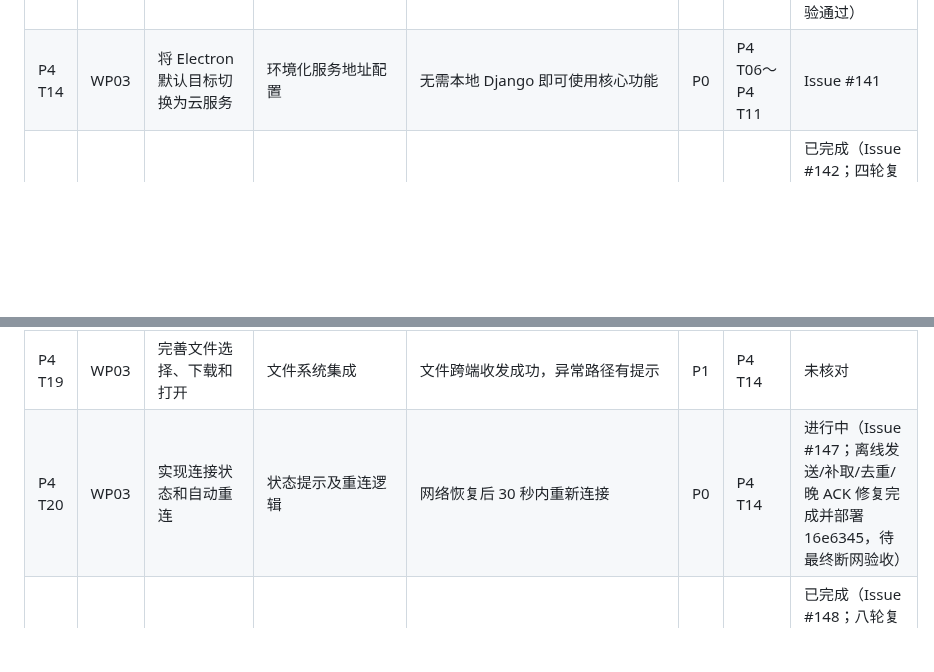
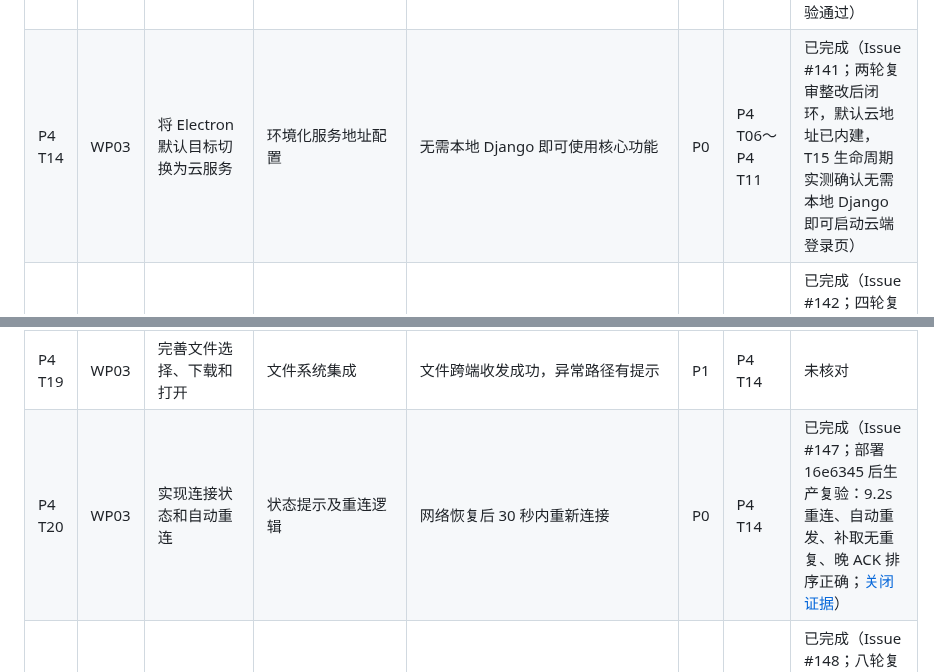
Before and after one commit to HeanX/iChat_Pro, a Markdown page: docs/phase4/tasks.md, 2 parts joined by grey strips. Drawn GitHub-style; blank space fills up the shorter version.

Commit message:
docs(phase4): reconcile completed M3 P0 task statuses

```diff
--- a/docs/phase4/tasks.md
+++ b/docs/phase4/tasks.md
@@ -29,13 +29,13 @@
 | P4 T11 | WP01 | 配置环境变量和秘密管理 | 生产配置清单 | 仓库、安装包和日志中无生产密钥 | P0 | P4 T07 | 已完成（Issue #138，2026-10-01） |
 | P4 T12 | WP01 | 配置健康检查、日志和监控 | 监控面板或记录 | 能发现服务、资源、证书和关键错误状态 | P1 | P4 T07～P4 T11 | 部分完成（Issue #139，监控告警 P1 后续） |
 | P4 T13 | WP01 | 实现备份、恢复和回滚 | 脚本/手册及演练记录 | 独立环境恢复成功，版本可回退 | P0 | P4 T08、P4 T10 | 已完成（Issue #140；复审两项补齐：首次部署回归修复 + 可复跑恢复演练，二次复验通过） |
-| P4 T14 | WP03 | 将 Electron 默认目标切换为云服务 | 环境化服务地址配置 | 无需本地 Django 即可使用核心功能 | P0 | P4 T06～P4 T11 | Issue #141 |
+| P4 T14 | WP03 | 将 Electron 默认目标切换为云服务 | 环境化服务地址配置 | 无需本地 Django 即可使用核心功能 | P0 | P4 T06～P4 T11 | 已完成（Issue #141；两轮复审整改后闭环，默认云地址已内建，T15 生命周期实测确认无需本地 Django 即可启动云端登录页） |
 | P4 T15 | WP03 | 完成 Windows 打包配置 | `.exe` 安装包 | 干净 Windows 环境可安装、启动和卸载 | P0 | P4 T14 | 已完成（Issue #142；四轮复审整改后复验闭环：安装/云端启动/双路径卸载/注册表清理，NSIS 断言 24/24） |
 | P4 T16 | WP03 | 统一名称、图标和版本 | 产品资源与关于信息 | 安装器、窗口、托盘和快捷方式标识一致 | P1 | P4 T15 | 未核对 |
 | P4 T17 | WP03 | 实现窗口与系统托盘 | 桌面窗口/托盘功能 | 最小化、恢复和退出行为正确 | P1 | P4 T15 | 未核对 |
 | P4 T18 | WP03 | 接入 Windows 系统通知 | 通知与会话跳转 | 新消息通知遵守静音设置，点击可定位会话 | P1 | P4 T14 | 未核对 |
 | P4 T19 | WP03 | 完善文件选择、下载和打开 | 文件系统集成 | 文件跨端收发成功，异常路径有提示 | P1 | P4 T14 | 未核对 |
-| P4 T20 | WP03 | 实现连接状态和自动重连 | 状态提示及重连逻辑 | 网络恢复后 30 秒内重新连接 | P0 | P4 T14 | 进行中（Issue #147；离线发送/补取/去重/晚 ACK 修复完成并部署 16e6345，待最终断网验收） |
+| P4 T20 | WP03 | 实现连接状态和自动重连 | 状态提示及重连逻辑 | 网络恢复后 30 秒内重新连接 | P0 | P4 T14 | 已完成（Issue #147；部署 16e6345 后生产复验：9.2s 重连、自动重发、补取无重复、晚 ACK 排序正确；[关闭证据](https://github.com/HeanX/iChat_Pro/issues/147#issuecomment-5970277528)） |
 | P4 T21 | WP03 | 强化敏感数据存储和日志 | 安全存储方案、日志规则 | 私钥、Token 和聊天明文不进入普通文件和日志 | P0 | P4 T14 | 已完成（Issue #148；八轮复审整改后复验闭环：safeStorage 桥+加密 KV+存储边界文档） |
 | P4 T22 | WP04 | 确认 Capacitor 等移动端技术方案 | 技术决策记录、工程骨架 | 能复用现有页面并生成 Android 工程 | P0 | P4 T01 | 未核对 |
 | P4 T23 | WP04 | 完成移动端响应式适配 | 手机端页面 | 核心操作无溢出、遮挡或鼠标悬停依赖 | P0 | P4 T22 | 未核对 |
```
